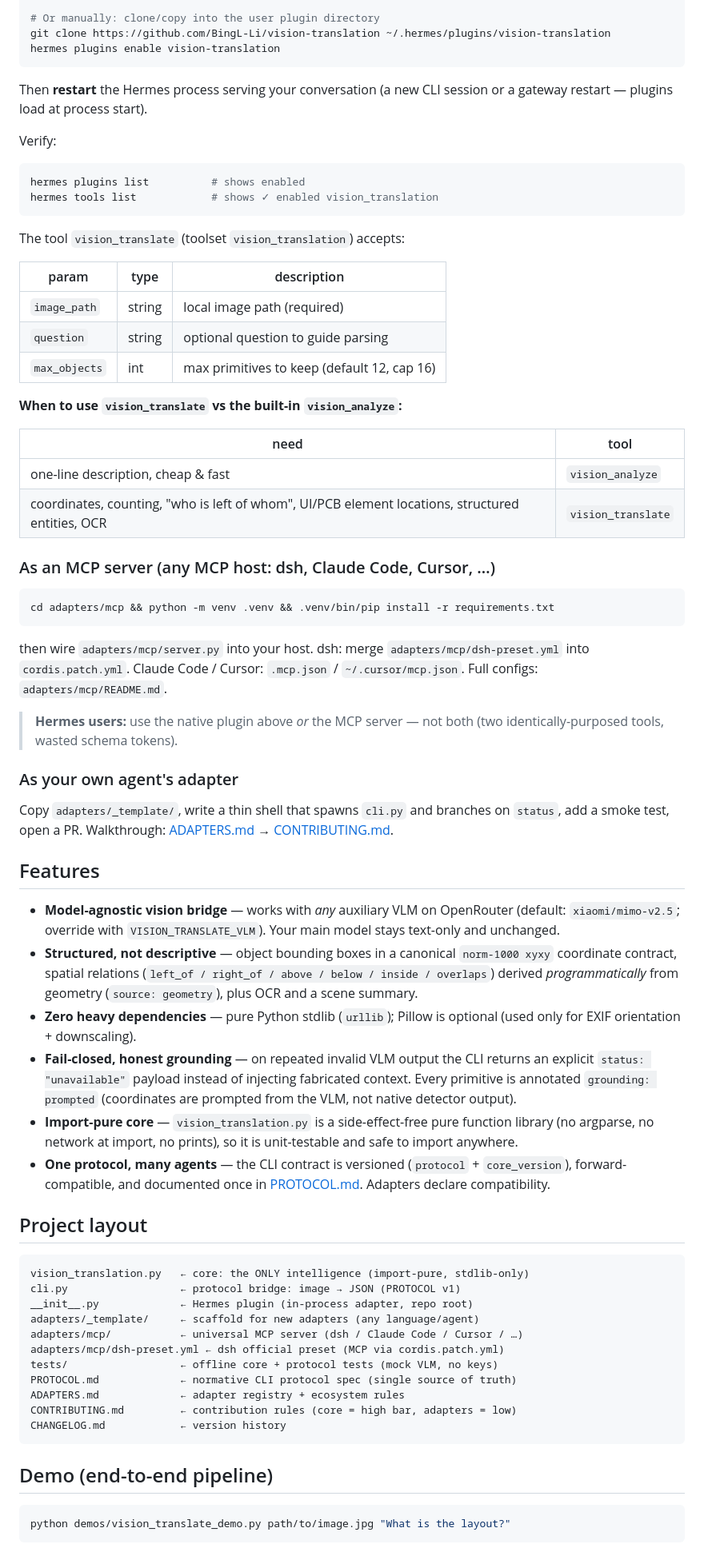
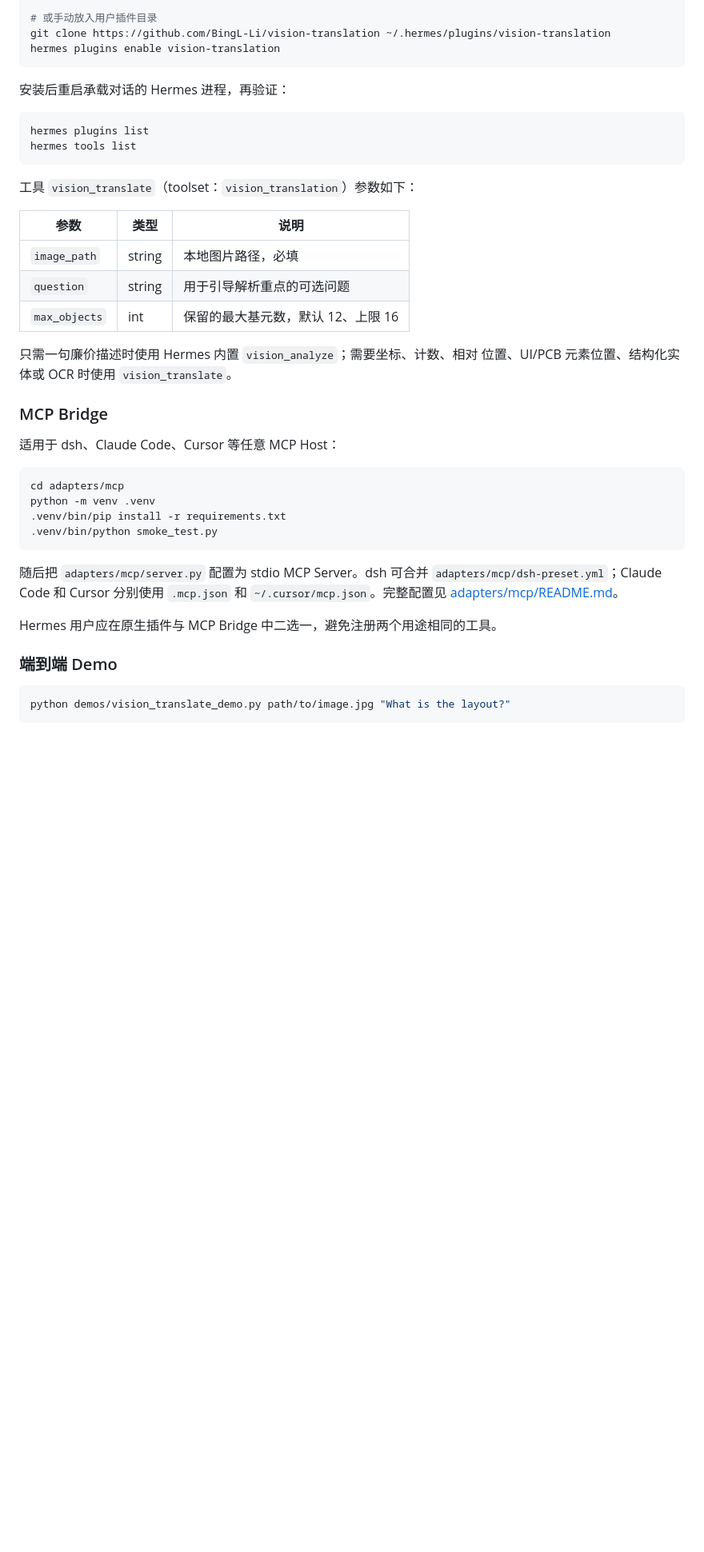
Before and after one commit to BingL-Li/vision-translation, a Markdown page: README.md, the part around one of its changes. Shown at 80% size. Rendered like a GitHub page; blank space fills up the shorter version.

Commit message:
docs: rewrite readme around bridge architecture
Co-authored-by: BingL-Li <20907487+BingL-Li@users.noreply.github.com>

````diff
--- a/README.md
+++ b/README.md
@@ -82,95 +99,47 @@ Requires Hermes Agent with a configured `OPENROUTER_API_KEY`.
 hermes plugins install BingL-Li/vision-translation --enable
 
-# Or manually: clone/copy into the user plugin directory
+# 或手动放入用户插件目录
 git clone https://github.com/BingL-Li/vision-translation ~/.hermes/plugins/vision-translation
 hermes plugins enable vision-translation
 ```
 
-Then **restart** the Hermes process serving your conversation (a new CLI
-session or a gateway restart — plugins load at process start).
-
-Verify:
+安装后重启承载对话的 Hermes 进程，再验证：
 
 ```bash
-hermes plugins list          # shows enabled
-hermes tools list            # shows ✓ enabled vision_translation
+hermes plugins list
+hermes tools list
 ```
 
-The tool `vision_translate` (toolset `vision_translation`) accepts:
+工具 `vision_translate`（toolset：`vision_translation`）参数如下：
 
-| param          | type   | description                                            |
-|----------------|--------|--------------------------------------------------------|
-| `image_path`   | string | local image path (required)                            |
-| `question`     | string | optional question to guide parsing                     |
-| `max_objects`  | int    | max primitives to keep (default 12, cap 16)            |
+| 参数 | 类型 | 说明 |
+|---|---|---|
+| `image_path` | string | 本地图片路径，必填 |
+| `question` | string | 用于引导解析重点的可选问题 |
+| `max_objects` | int | 保留的最大基元数，默认 12、上限 16 |
 
-**When to use `vision_translate` vs the built-in `vision_analyze`:**
+只需一句廉价描述时使用 Hermes 内置 `vision_analyze`；需要坐标、计数、相对
+位置、UI/PCB 元素位置、结构化实体或 OCR 时使用 `vision_translate`。
 
-| need                                     | tool                        |
-|------------------------------------------|-----------------------------|
-| one-line description, cheap & fast       | `vision_analyze`            |
-| coordinates, counting, "who is left of whom", UI/PCB element locations, structured entities, OCR | `vision_translate` |
+### MCP Bridge
 
-### As an MCP server (any MCP host: dsh, Claude Code, Cursor, …)
+适用于 dsh、Claude Code、Cursor 等任意 MCP Host：
 
 ```bash
-cd adapters/mcp && python -m venv .venv && .venv/bin/pip install -r requirements.txt
+cd adapters/mcp
+python -m venv .venv
+.venv/bin/pip install -r requirements.txt
+.venv/bin/python smoke_test.py
 ```
 
-then wire `adapters/mcp/server.py` into your host. dsh: merge
-`adapters/mcp/dsh-preset.yml` into `cordis.patch.yml`. Claude Code / Cursor:
-`.mcp.json` / `~/.cursor/mcp.json`. Full configs: `adapters/mcp/README.md`.
+随后把 `adapters/mcp/server.py` 配置为 stdio MCP Server。dsh 可合并
+`adapters/mcp/dsh-preset.yml`；Claude Code 和 Cursor 分别使用 `.mcp.json`
+和 `~/.cursor/mcp.json`。完整配置见
+[adapters/mcp/README.md](adapters/mcp/README.md)。
 
-> **Hermes users:** use the native plugin above *or* the MCP server — not
-> both (two identically-purposed tools, wasted schema tokens).
+Hermes 用户应在原生插件与 MCP Bridge 中二选一，避免注册两个用途相同的工具。
 
-### As your own agent's adapter
-
-Copy `adapters/_template/`, write a thin shell that spawns `cli.py` and
-branches on `status`, add a smoke test, open a PR. Walkthrough:
-[ADAPTERS.md](ADAPTERS.md) → [CONTRIBUTING.md](CONTRIBUTING.md).
-
-## Features
-
-- **Model-agnostic vision bridge** — works with *any* auxiliary VLM on
-  OpenRouter (default: `xiaomi/mimo-v2.5`; override with
-  `VISION_TRANSLATE_VLM`). Your main model stays text-only and unchanged.
-- **Structured, not descriptive** — object bounding boxes in a canonical
-  `norm-1000 xyxy` coordinate contract, spatial relations
-  (`left_of / right_of / above / below / inside / overlaps`) derived
-  *programmatically* from geometry (`source: geometry`), plus OCR and a
-  scene summary.
-- **Zero heavy dependencies** — pure Python stdlib (`urllib`); Pillow is
-  optional (used only for EXIF orientation + downscaling).
-- **Fail-closed, honest grounding** — on repeated invalid VLM output the
-  CLI returns an explicit `status: "unavailable"` payload instead of
-  injecting fabricated context. Every primitive is annotated
-  `grounding: prompted` (coordinates are prompted from the VLM, not native
-  detector output).
-- **Import-pure core** — `vision_translation.py` is a side-effect-free pure
-  function library (no argparse, no network at import, no prints), so it is
-  unit-testable and safe to import anywhere.
-- **One protocol, many agents** — the CLI contract is versioned
-  (`protocol` + `core_version`), forward-compatible, and documented once in
-  [PROTOCOL.md](PROTOCOL.md). Adapters declare compatibility.
-
-## Project layout
-
-```
-vision_translation.py   ← core: the ONLY intelligence (import-pure, stdlib-only)
-cli.py                  ← protocol bridge: image → JSON (PROTOCOL v1)
-__init__.py             ← Hermes plugin (in-process adapter, repo root)
-adapters/_template/     ← scaffold for new adapters (any language/agent)
-adapters/mcp/           ← universal MCP server (dsh / Claude Code / Cursor / …)
-adapters/mcp/dsh-preset.yml ← dsh official preset (MCP via cordis.patch.yml)
-tests/                  ← offline core + protocol tests (mock VLM, no keys)
-PROTOCOL.md             ← normative CLI protocol spec (single source of truth)
-ADAPTERS.md             ← adapter registry + ecosystem rules
-CONTRIBUTING.md         ← contribution rules (core = high bar, adapters = low)
-CHANGELOG.md            ← version history
-```
-
-## Demo (end-to-end pipeline)
+### 端到端 Demo
 
 ```bash
 python demos/vision_translate_demo.py path/to/image.jpg "What is the layout?"
````
Also changed, not shown: other parts of README.md (+197 -166 lines).
